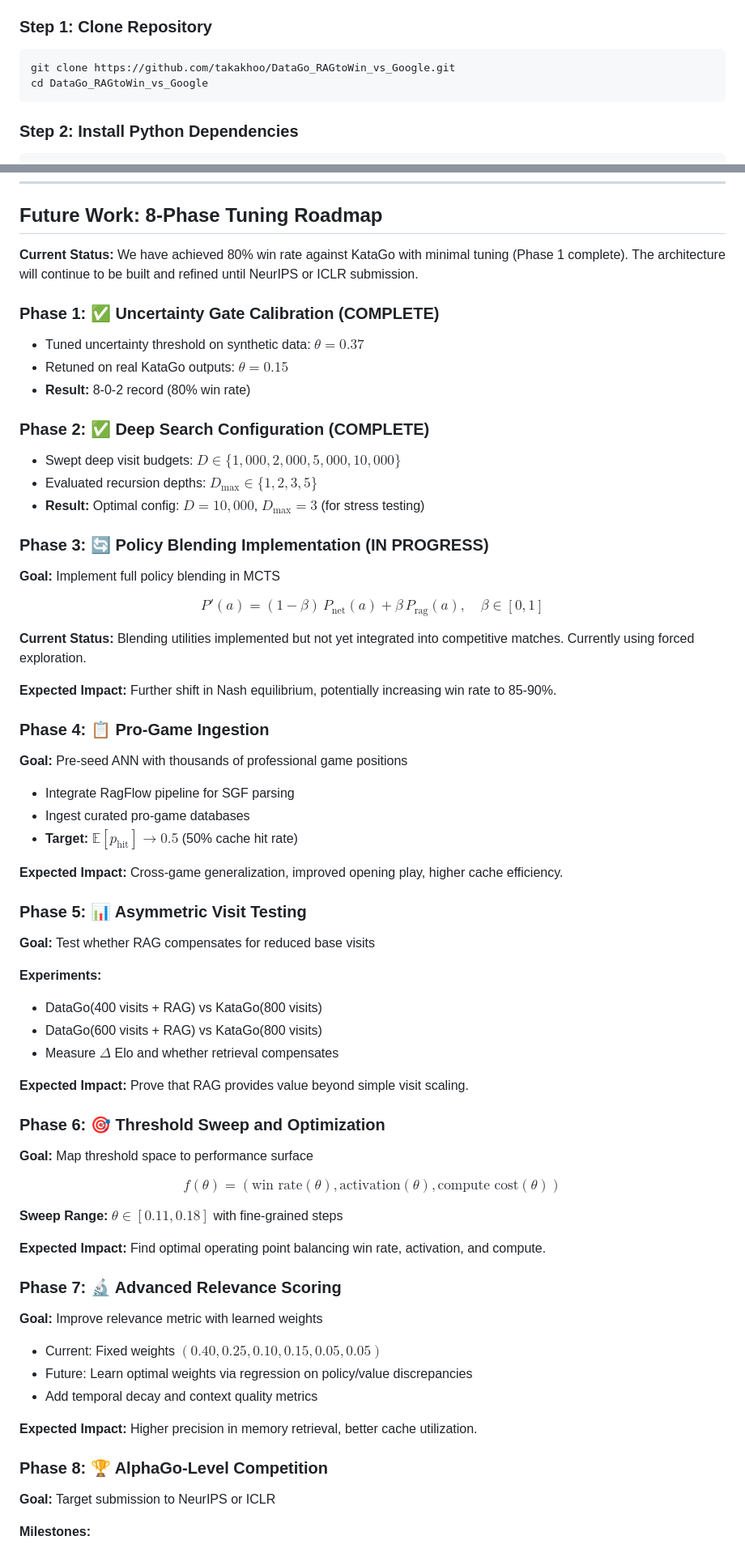
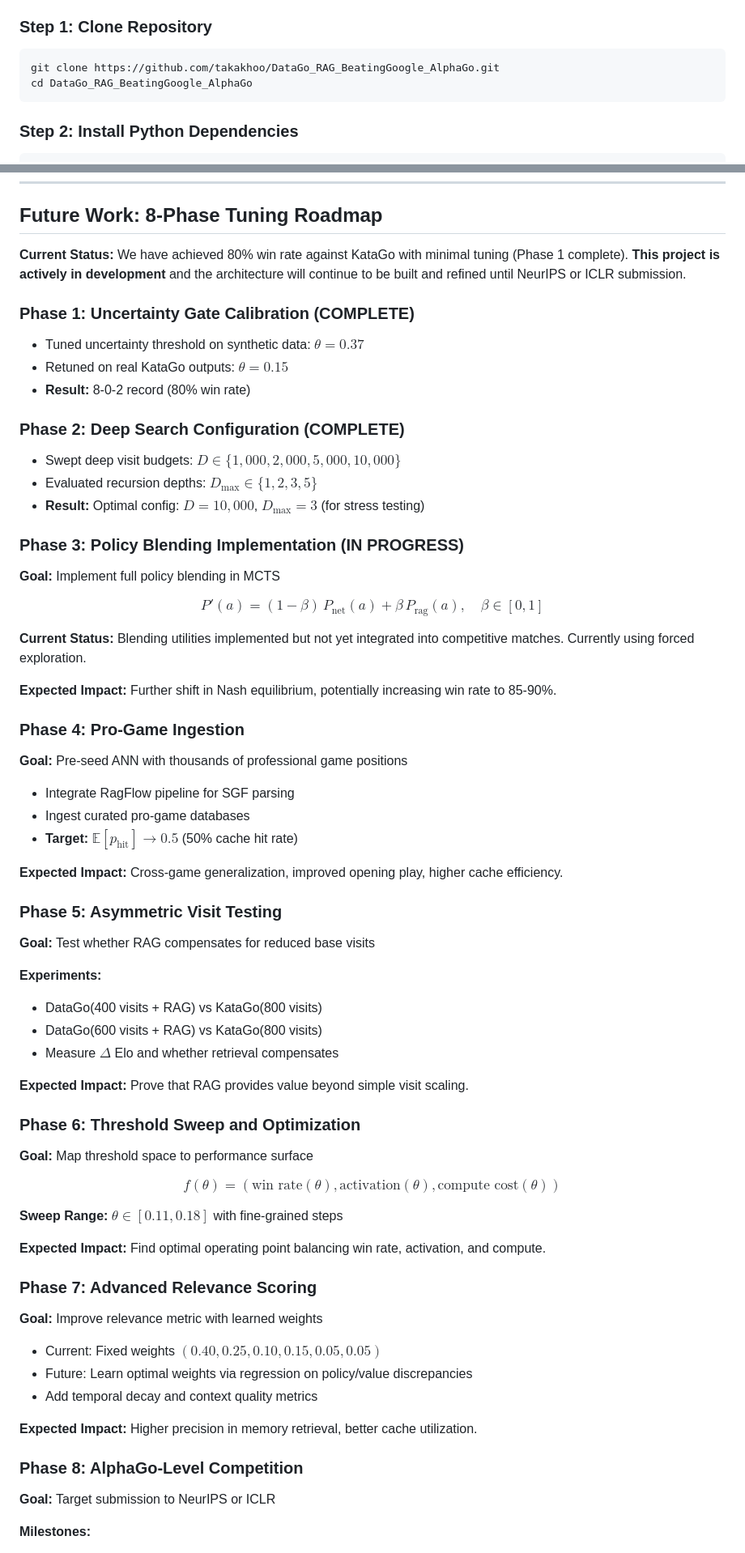
Before and after one commit to takakhoo/DataGo_RAG_BeatingGoogle_AlphaGo, a Markdown page: README.md, 2 parts joined by grey strips. Shown: that part at 81% size. Rendered like a GitHub page.

````diff
--- a/README.md
+++ b/README.md
@@ -404,8 +404,8 @@ Raising $D$ from 1,000 to 10,000 reduces policy error by nearly **3×** but mult
 ### Step 1: Clone Repository
 
 ```bash
-git clone https://github.com/takakhoo/DataGo_RAGtoWin_vs_Google.git
-cd DataGo_RAGtoWin_vs_Google
+git clone https://github.com/takakhoo/DataGo_RAG_BeatingGoogle_AlphaGo.git
+cd DataGo_RAG_BeatingGoogle_AlphaGo
 ```
 
 ### Step 2: Install Python Dependencies
@@ -464,21 +464,21 @@ python run_datago_recursive_match.py \
 
 ## Future Work: 8-Phase Tuning Roadmap
 
-**Current Status:** We have achieved 80% win rate against KataGo with minimal tuning (Phase 1 complete). The architecture will continue to be built and refined until NeurIPS or ICLR submission.
+**Current Status:** We have achieved 80% win rate against KataGo with minimal tuning (Phase 1 complete). **This project is actively in development** and the architecture will continue to be built and refined until NeurIPS or ICLR submission.
 
-### Phase 1: ✅ Uncertainty Gate Calibration (COMPLETE)
+### Phase 1: Uncertainty Gate Calibration (COMPLETE)
 
 - Tuned uncertainty threshold on synthetic data: $\theta = 0.37$
 - Retuned on real KataGo outputs: $\theta = 0.15$
 - **Result:** 8-0-2 record (80% win rate)
 
-### Phase 2: ✅ Deep Search Configuration (COMPLETE)
+### Phase 2: Deep Search Configuration (COMPLETE)
 
 - Swept deep visit budgets: $D \in \{1{,}000, 2{,}000, 5{,}000, 10{,}000\}$
 - Evaluated recursion depths: $D_{\max} \in \{1, 2, 3, 5\}$
 - **Result:** Optimal config: $D=10{,}000$, $D_{\max}=3$ (for stress testing)
 
-### Phase 3: 🔄 Policy Blending Implementation (IN PROGRESS)
+### Phase 3: Policy Blending Implementation (IN PROGRESS)
 
 **Goal:** Implement full policy blending in MCTS
 
@@ -490,7 +490,7 @@ $$
 
 **Expected Impact:** Further shift in Nash equilibrium, potentially increasing win rate to 85-90%.
 
-### Phase 4: 📋 Pro-Game Ingestion
+### Phase 4: Pro-Game Ingestion
 
 **Goal:** Pre-seed ANN with thousands of professional game positions
 
@@ -500,7 +500,7 @@ $$
 
 **Expected Impact:** Cross-game generalization, improved opening play, higher cache efficiency.
 
-### Phase 5: 📊 Asymmetric Visit Testing
+### Phase 5: Asymmetric Visit Testing
 
 **Goal:** Test whether RAG compensates for reduced base visits
 
@@ -511,7 +511,7 @@ $$
 
 **Expected Impact:** Prove that RAG provides value beyond simple visit scaling.
 
-### Phase 6: 🎯 Threshold Sweep and Optimization
+### Phase 6: Threshold Sweep and Optimization
 
 **Goal:** Map threshold space to performance surface
 
@@ -523,7 +523,7 @@ $$
 
 **Expected Impact:** Find optimal operating point balancing win rate, activation, and compute.
 
-### Phase 7: 🔬 Advanced Relevance Scoring
+### Phase 7: Advanced Relevance Scoring
 
 **Goal:** Improve relevance metric with learned weights
 
@@ -533,7 +533,7 @@ $$
 
 **Expected Impact:** Higher precision in memory retrieval, better cache utilization.
 
-### Phase 8: 🏆 AlphaGo-Level Competition
+### Phase 8: AlphaGo-Level Competition
 
 **Goal:** Target submission to NeurIPS or ICLR
 
````
Also changed, not shown: other parts of README.md (+15 -16 lines).
